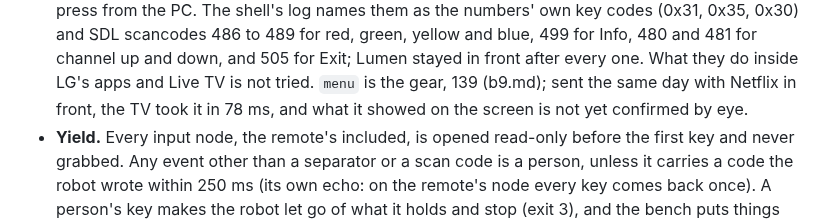
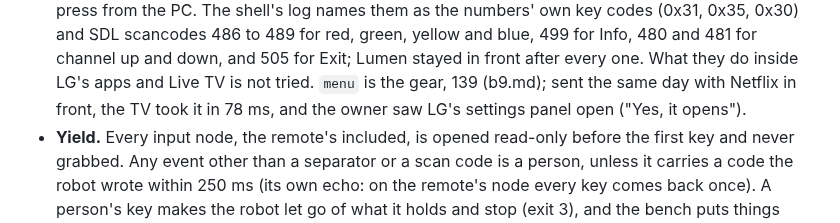
Before and after one commit to SunnySide007/lumen-webos, a Markdown page: docs/device/bench.md, the part around the change. Rendered like a GitHub page.

```diff
--- a/docs/device/bench.md
+++ b/docs/device/bench.md
@@ -193,7 +193,7 @@ shown, each 17 to 18 ms after the key).
   down, and 505 for Exit; Lumen stayed in front after every one. What they
   do inside LG's apps and Live TV is not tried. `menu` is the gear, 139
   (b9.md); sent the same day with Netflix in front, the TV took it in 78 ms,
-  and what it showed on the screen is not yet confirmed by eye.
+  and the owner saw LG's settings panel open ("Yes, it opens").
 * **Yield.** Every input node, the remote's included, is opened read-only
   before the first key and never grabbed. Any event other than a separator
   or a scan code is a person, unless it carries a code the robot wrote
```
Also changed, not shown: docs/status.md (+1 -1 lines).
